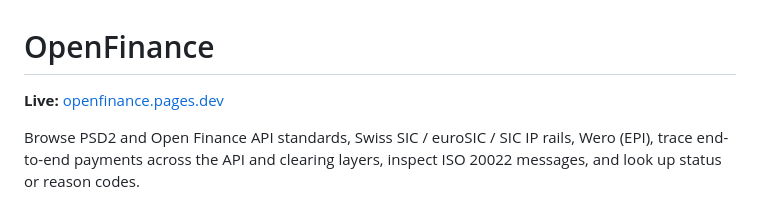
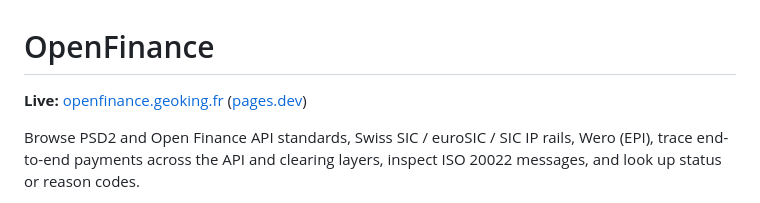
Before and after one commit to ludoo0d0a/openfinance, a Markdown page: README.md, the part around the change. GitHub-like rendering.

Commit message:
Point the live site at openfinance.geoking.fr.
Co-authored-by: Cursor <cursoragent@cursor.com>

```diff
--- a/README.md
+++ b/README.md
@@ -1,6 +1,6 @@
 # OpenFinance
 
-**Live:** [openfinance.pages.dev](https://openfinance.pages.dev)
+**Live:** [openfinance.geoking.fr](https://openfinance.geoking.fr) ([pages.dev](https://openfinance.pages.dev))
 
 Browse PSD2 and Open Finance API standards, Swiss SIC / euroSIC / SIC IP rails, Wero (EPI),
 trace end-to-end payments across the API and clearing layers, inspect ISO 20022 messages, and
```
